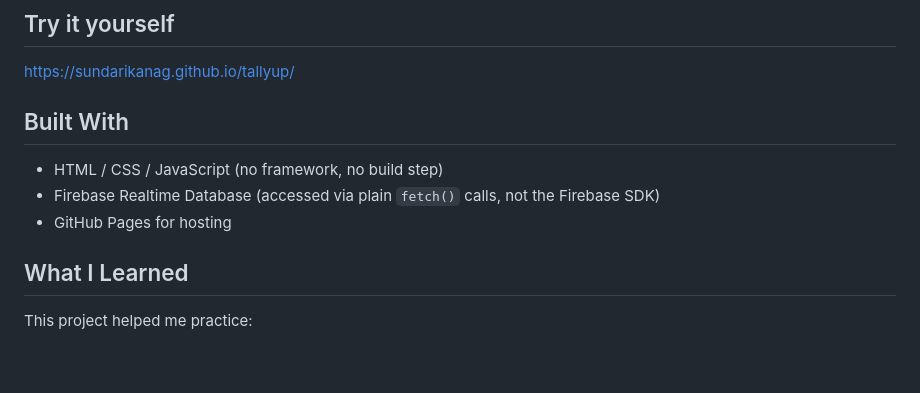
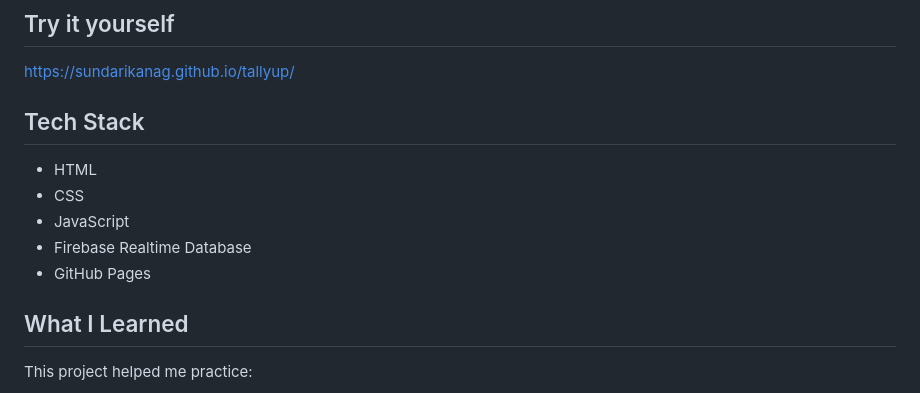
Before and after one commit to sundarikanag/tallyup, a Markdown page: README.md, the part around the change. GitHub-like rendering; blank space fills up the shorter version.

Commit message:
Update README to include Tech Stack
Added Tech Stack section and removed Built With section.

```diff
--- a/README.md
+++ b/README.md
@@ -32,12 +32,12 @@ TallyUp fixes that: two coworkers join the same session on their own phones, eac
 https://sundarikanag.github.io/tallyup/
 
 
-
-## Built With
-
-- HTML / CSS / JavaScript (no framework, no build step)
-- Firebase Realtime Database (accessed via plain `fetch()` calls, not the Firebase SDK)
-- GitHub Pages for hosting
+## Tech Stack
+- HTML
+- CSS
+- JavaScript
+- Firebase Realtime Database
+- GitHub Pages
 
 ## What I Learned
 
```
